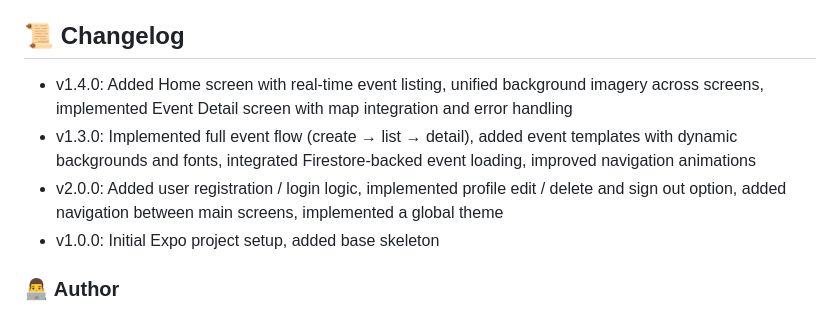
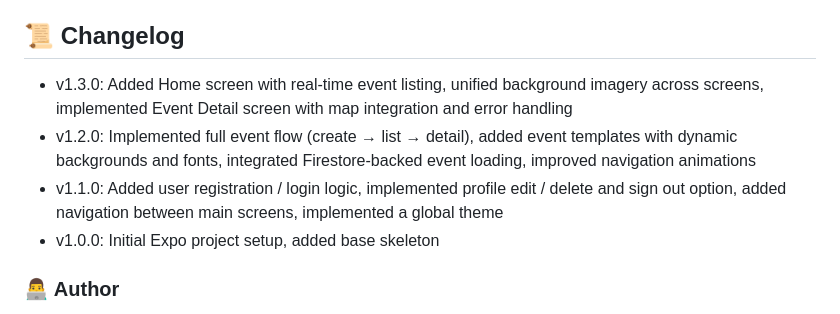
Before and after one commit to Lightwood24/convora, a Markdown page: README.md, the part around the change. Drawn GitHub-style.

Commit message:
correcting some typeos

```diff
--- a/README.md
+++ b/README.md
@@ -117,9 +117,9 @@ Convora/
 - Clean iOS-focused design
 
 ## 📜 Changelog
-- v1.4.0: Added Home screen with real-time event listing, unified background imagery across screens, implemented Event Detail screen with map integration and error handling
-- v1.3.0: Implemented full event flow (create → list → detail), added event templates with dynamic backgrounds and fonts, integrated Firestore-backed event loading, improved navigation animations
-- v2.0.0: Added user registration / login logic, implemented profile edit / delete and sign out option, added navigation between main screens, implemented a global theme
+- v1.3.0: Added Home screen with real-time event listing, unified background imagery across screens, implemented Event Detail screen with map integration and error handling
+- v1.2.0: Implemented full event flow (create → list → detail), added event templates with dynamic backgrounds and fonts, integrated Firestore-backed event loading, improved navigation animations
+- v1.1.0: Added user registration / login logic, implemented profile edit / delete and sign out option, added navigation between main screens, implemented a global theme
 - v1.0.0: Initial Expo project setup, added base skeleton
 
 ### 👨‍💻 Author
```
